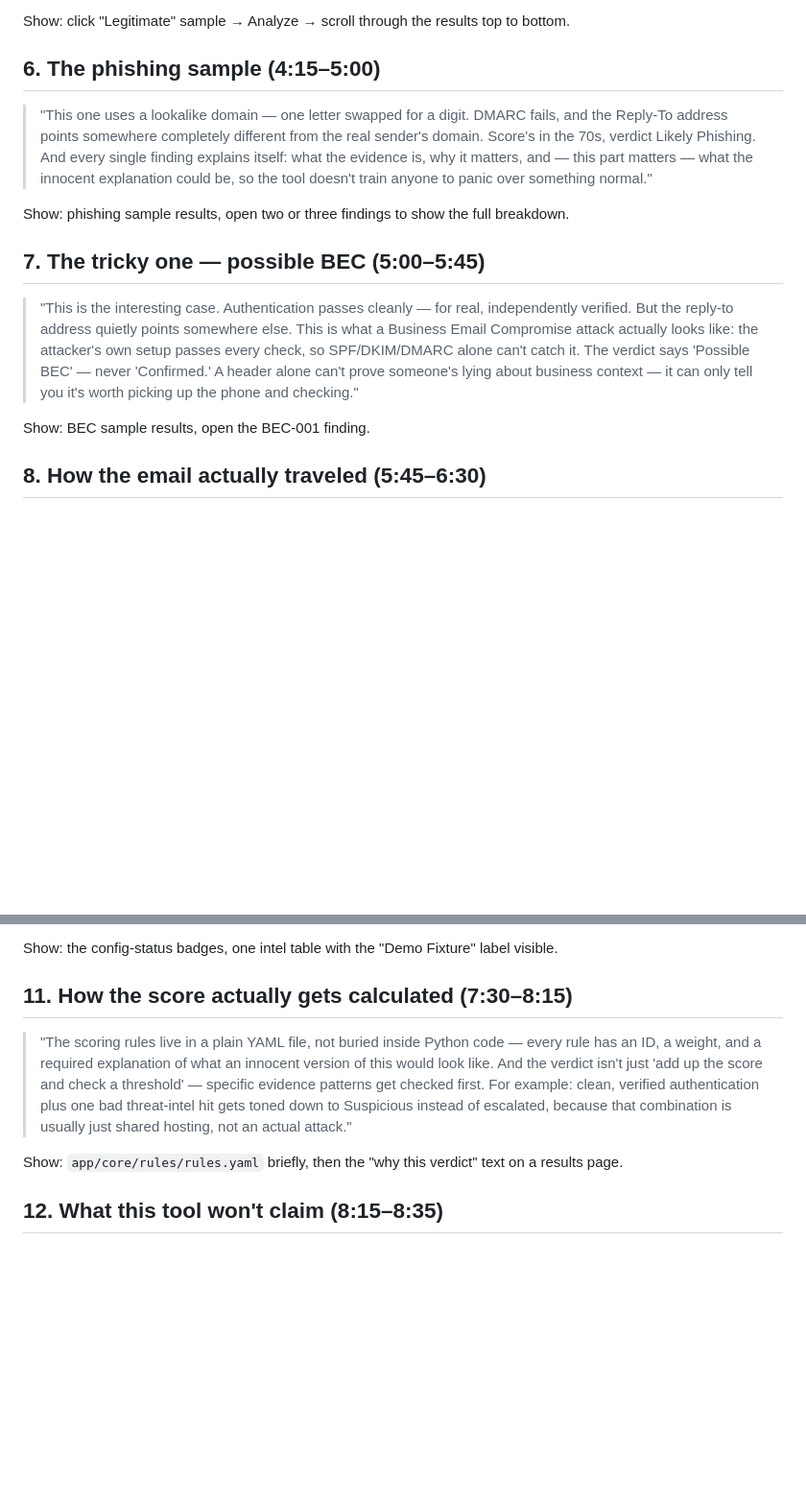
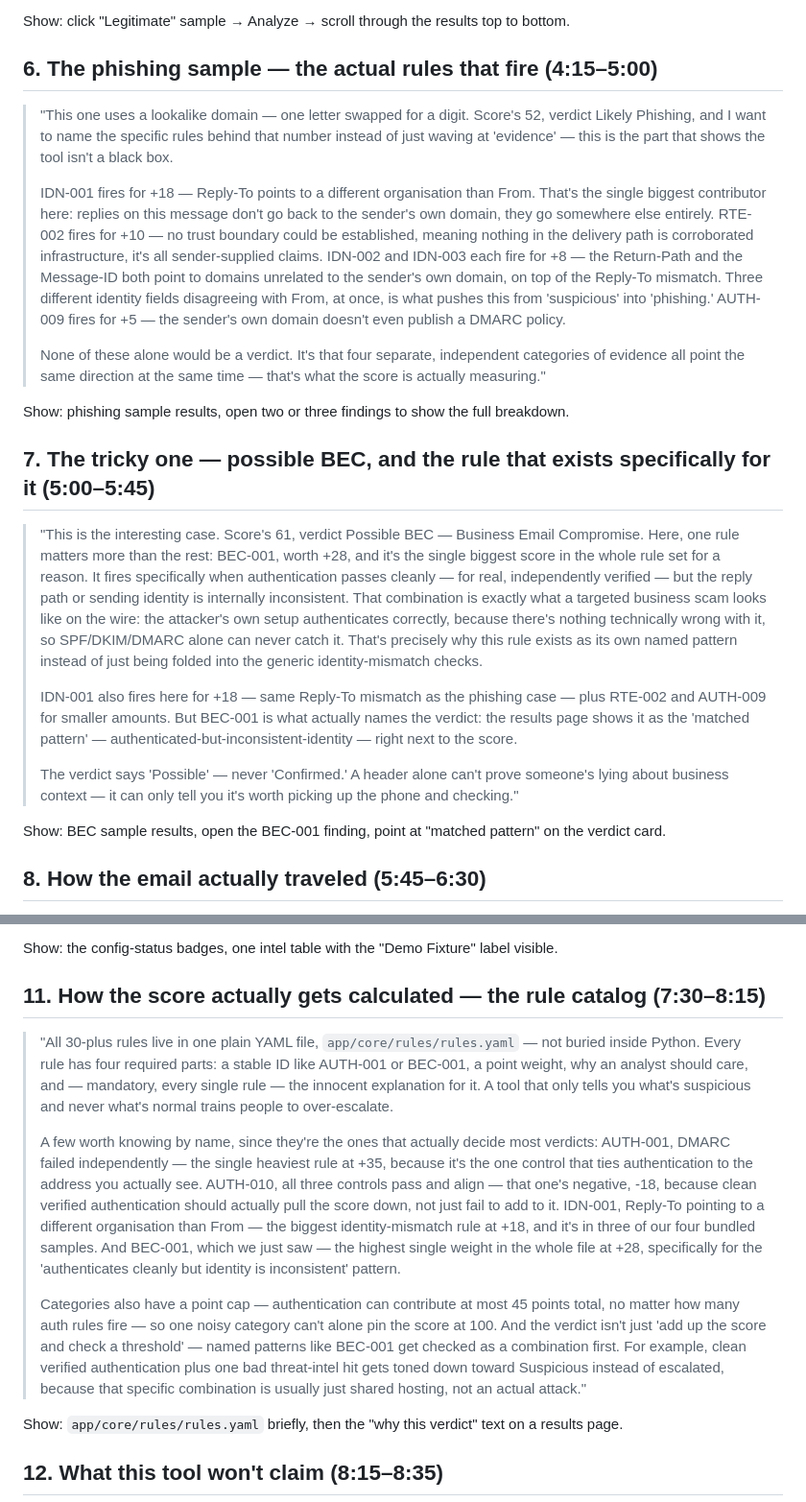
Before and after one commit to MuhammadIsmail009/email-header-analyzer, a Markdown page: docs/DEMO_VIDEO_SCRIPT.md, 2 parts joined by grey strips. Shown at 96% size. GitHub-like rendering; blank space fills up the shorter version.

Commit message:
Name the specific detection rules that fire in each demo sample
Ties the phishing/BEC sample walkthroughs to actual rule IDs and weights
(IDN-001/002/003, RTE-002, AUTH-009, BEC-001) instead of vague 'evidence'
language, and expands the scoring section to name the heaviest rules
(AUTH-001, AUTH-010, BEC-001) and the category-cap/dampening mechanics,
all verified against live runs of the bundled samples.

```diff
--- a/docs/DEMO_VIDEO_SCRIPT.md
+++ b/docs/DEMO_VIDEO_SCRIPT.md
@@ -62,26 +62,51 @@ Show: the auth matrix on a results page, point at the "claimed vs. verified" col
 
 Show: click "Legitimate" sample → Analyze → scroll through the results top to bottom.
 
-## 6. The phishing sample (4:15–5:00)
+## 6. The phishing sample — the actual rules that fire (4:15–5:00)
 
-> "This one uses a lookalike domain — one letter swapped for a digit. DMARC fails, and the
-> Reply-To address points somewhere completely different from the real sender's domain.
-> Score's in the 70s, verdict Likely Phishing. And every single finding explains itself: what
-> the evidence is, why it matters, and — this part matters — what the innocent explanation
-> could be, so the tool doesn't train anyone to panic over something normal."
+> "This one uses a lookalike domain — one letter swapped for a digit. Score's 52, verdict
+> Likely Phishing, and I want to name the specific rules behind that number instead of just
+> waving at 'evidence' — this is the part that shows the tool isn't a black box.
+>
+> IDN-001 fires for +18 — Reply-To points to a different organisation than From. That's the
+> single biggest contributor here: replies on this message don't go back to the sender's own
+> domain, they go somewhere else entirely.
+> RTE-002 fires for +10 — no trust boundary could be established, meaning nothing in the
+> delivery path is corroborated infrastructure, it's all sender-supplied claims.
+> IDN-002 and IDN-003 each fire for +8 — the Return-Path and the Message-ID both point to
+> domains unrelated to the sender's own domain, on top of the Reply-To mismatch. Three
+> different identity fields disagreeing with From, at once, is what pushes this from
+> 'suspicious' into 'phishing.'
+> AUTH-009 fires for +5 — the sender's own domain doesn't even publish a DMARC policy.
+>
+> None of these alone would be a verdict. It's that four separate, independent categories of
+> evidence all point the same direction at the same time — that's what the score is actually
+> measuring."
 
 Show: phishing sample results, open two or three findings to show the full breakdown.
 
-## 7. The tricky one — possible BEC (5:00–5:45)
+## 7. The tricky one — possible BEC, and the rule that exists specifically for it (5:00–5:45)
 
-> "This is the interesting case. Authentication passes cleanly — for real, independently
-> verified. But the reply-to address quietly points somewhere else. This is what a Business
-> Email Compromise attack actually looks like: the attacker's own setup passes every check,
-> so SPF/DKIM/DMARC alone can't catch it. The verdict says 'Possible BEC' — never
-> 'Confirmed.' A header alone can't prove someone's lying about business context — it can
-> only tell you it's worth picking up the phone and checking."
+> "This is the interesting case. Score's 61, verdict Possible BEC — Business Email
+> Compromise. Here, one rule matters more than the rest: BEC-001, worth +28, and it's the
+> single biggest score in the whole rule set for a reason. It fires specifically when
+> authentication passes cleanly — for real, independently verified — but the reply path or
+> sending identity is internally inconsistent. That combination is exactly what a targeted
+> business scam looks like on the wire: the attacker's own setup authenticates correctly,
+> because there's nothing technically wrong with it, so SPF/DKIM/DMARC alone can never catch
+> it. That's precisely why this rule exists as its own named pattern instead of just being
+> folded into the generic identity-mismatch checks.
+>
+> IDN-001 also fires here for +18 — same Reply-To mismatch as the phishing case — plus
+> RTE-002 and AUTH-009 for smaller amounts. But BEC-001 is what actually names the verdict:
+> the results page shows it as the 'matched pattern' — authenticated-but-inconsistent-identity
+> — right next to the score.
+>
+> The verdict says 'Possible' — never 'Confirmed.' A header alone can't prove someone's lying
+> about business context — it can only tell you it's worth picking up the phone and
+> checking."
 
-Show: BEC sample results, open the BEC-001 finding.
+Show: BEC sample results, open the BEC-001 finding, point at "matched pattern" on the verdict card.
 
 ## 8. How the email actually traveled (5:45–6:30)
 
@@ -113,14 +138,30 @@ Show: IOC table, flip the defang/refang switch once.
 
 Show: the config-status badges, one intel table with the "Demo Fixture" label visible.
 
-## 11. How the score actually gets calculated (7:30–8:15)
+## 11. How the score actually gets calculated — the rule catalog (7:30–8:15)
 
-> "The scoring rules live in a plain YAML file, not buried inside Python code — every rule
-> has an ID, a weight, and a required explanation of what an innocent version of this would
-> look like. And the verdict isn't just 'add up the score and check a threshold' — specific
-> evidence patterns get checked first. For example: clean, verified authentication plus one
-> bad threat-intel hit gets toned down to Suspicious instead of escalated, because that
-> combination is usually just shared hosting, not an actual attack."
+> "All 30-plus rules live in one plain YAML file, `app/core/rules/rules.yaml` — not buried
+> inside Python. Every rule has four required parts: a stable ID like AUTH-001 or BEC-001, a
+> point weight, why an analyst should care, and — mandatory, every single rule — the innocent
+> explanation for it. A tool that only tells you what's suspicious and never what's normal
+> trains people to over-escalate.
+>
+> A few worth knowing by name, since they're the ones that actually decide most verdicts:
+> AUTH-001, DMARC failed independently — the single heaviest rule at +35, because it's the
+> one control that ties authentication to the address you actually see. AUTH-010, all three
+> controls pass and align — that one's negative, -18, because clean verified authentication
+> should actually pull the score down, not just fail to add to it. IDN-001, Reply-To pointing
+> to a different organisation than From — the biggest identity-mismatch rule at +18, and it's
+> in three of our four bundled samples. And BEC-001, which we just saw — the highest single
+> weight in the whole file at +28, specifically for the 'authenticates cleanly but identity is
+> inconsistent' pattern.
+>
+> Categories also have a point cap — authentication can contribute at most 45 points total, no
+> matter how many auth rules fire — so one noisy category can't alone pin the score at 100.
+> And the verdict isn't just 'add up the score and check a threshold' — named patterns like
+> BEC-001 get checked as a combination first. For example, clean verified authentication plus
+> one bad threat-intel hit gets toned down toward Suspicious instead of escalated, because that
+> specific combination is usually just shared hosting, not an actual attack."
 
 Show: `app/core/rules/rules.yaml` briefly, then the "why this verdict" text on a results page.
 
```
